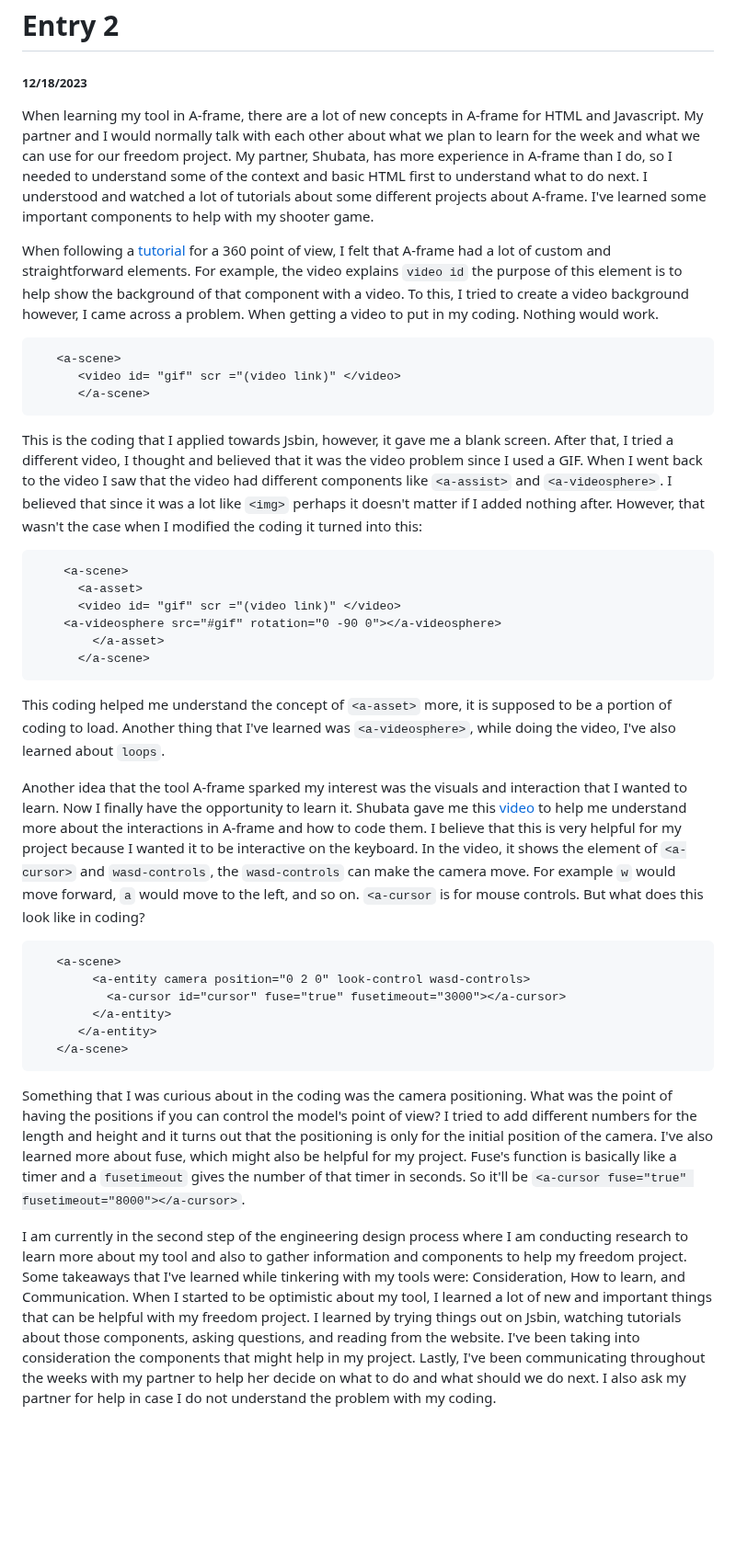
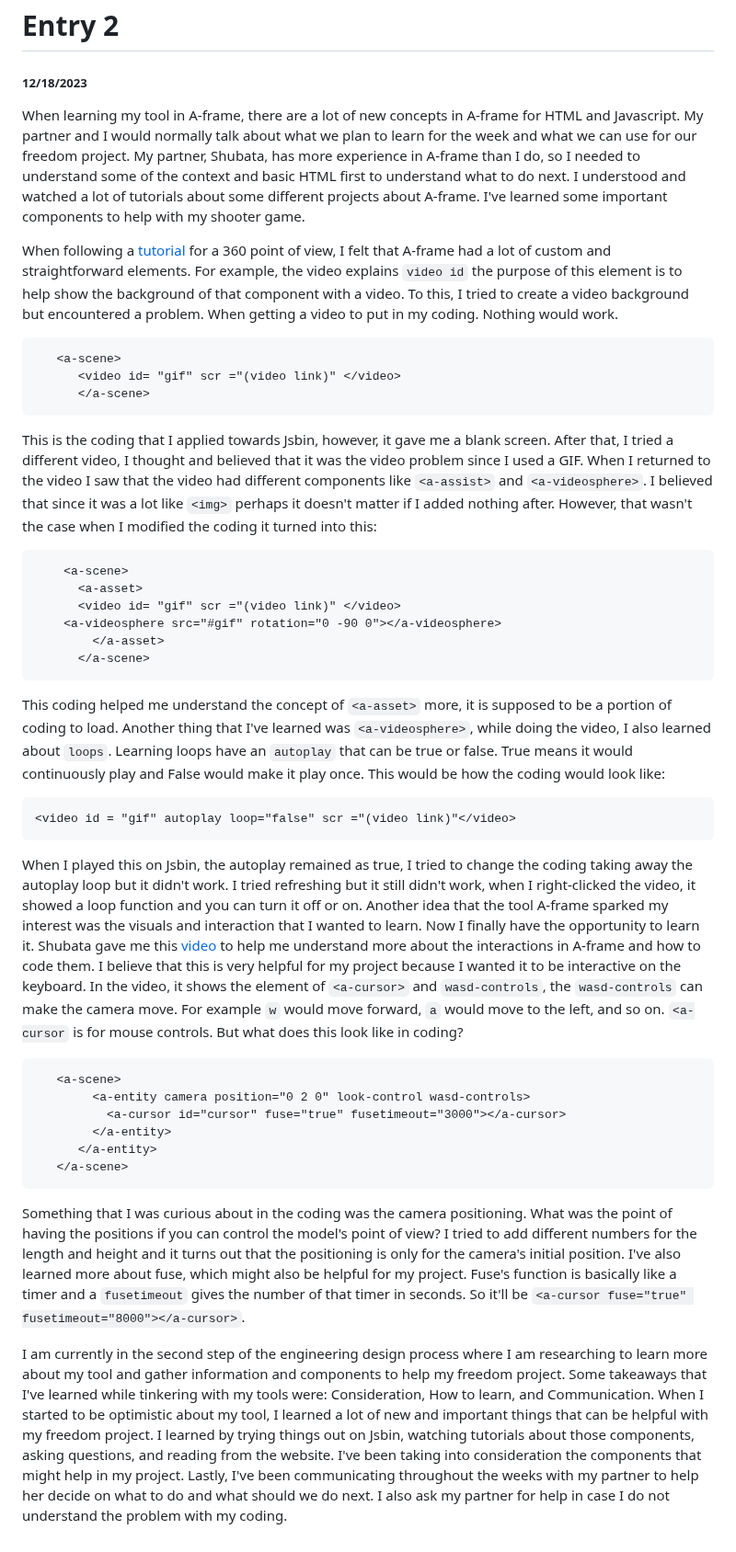
Before and after one commit to shellyw8542/sep11-freedom-project, a Markdown page: blog/entry02.md, the part around the change. Shown at 92% size. GitHub-like rendering; blank space fills up the shorter version.

````diff
--- a/blog/entry02.md
+++ b/blog/entry02.md
@@ -1,14 +1,14 @@
 # Entry 2
 ##### 12/18/2023
-When learning my tool in A-frame, there are a lot of new concepts in A-frame for HTML and Javascript. My partner and I would normally talk with each other about what we plan to learn for the week and what we can use for our freedom project. My partner, Shubata, has more experience in A-frame than I do, so I needed to understand some of the context and basic HTML first to understand what to do next. I understood and watched a lot of tutorials about some different projects about A-frame. I've learned some important components to help with my shooter game.
+When learning my tool in A-frame, there are a lot of new concepts in A-frame for HTML and Javascript. My partner and I would normally talk about what we plan to learn for the week and what we can use for our freedom project. My partner, Shubata, has more experience in A-frame than I do, so I needed to understand some of the context and basic HTML first to understand what to do next. I understood and watched a lot of tutorials about some different projects about A-frame. I've learned some important components to help with my shooter game.
 
-When following a [tutorial](https://www.youtube.com/watch?v=ZFTSLHd7xgY&ab_channel=DaniloPasquariello) for a 360 point of view, I felt that A-frame had a lot of custom and straightforward elements. For example, the video explains `video id` the purpose of this element is to help show the background of that component with a video. To this, I tried to create a video background however, I came across a problem. When getting a video to put in my coding. Nothing would work.
+When following a [tutorial](https://www.youtube.com/watch?v=ZFTSLHd7xgY&ab_channel=DaniloPasquariello) for a 360 point of view, I felt that A-frame had a lot of custom and straightforward elements. For example, the video explains `video id` the purpose of this element is to help show the background of that component with a video. To this, I tried to create a video background but encountered a problem. When getting a video to put in my coding. Nothing would work.
 ```
    <a-scene>
       <video id= "gif" scr ="(video link)" </video>
       </a-scene>
 ```
-This is the coding that I applied towards Jsbin, however, it gave me a blank screen. After that, I tried a different video, I thought and believed that it was the video problem since I used a GIF. When I went back to the video I saw that the video had different components like `<a-assist>` and `<a-videosphere>`. I believed that since it was a lot like `<img>` perhaps it doesn't matter if I added nothing after. However, that wasn't the case when I modified the coding it turned into this:
+This is the coding that I applied towards Jsbin, however, it gave me a blank screen. After that, I tried a different video, I thought and believed that it was the video problem since I used a GIF. When I returned to the video I saw that the video had different components like `<a-assist>` and `<a-videosphere>`. I believed that since it was a lot like `<img>` perhaps it doesn't matter if I added nothing after. However, that wasn't the case when I modified the coding it turned into this:
 ```
     <a-scene>
       <a-asset>
@@ -17,8 +17,13 @@ This is the coding that I applied towards Jsbin, however, it gave me a blank scr
         </a-asset>
       </a-scene>
 ```
-This coding helped me understand the concept of `<a-asset>` more, it is supposed to be a portion of coding to load. Another thing that I've learned was `<a-videosphere>`, while doing the video, I've also learned about `loops`.
+This coding helped me understand the concept of `<a-asset>` more, it is supposed to be a portion of coding to load. Another thing that I've learned was `<a-videosphere>`, while doing the video, I also learned about `loops`. Learning loops have an `autoplay` that can be true or false. True means it would continuously play and False would make it play once.
+This would be how the coding would look like:
+```
+<video id = "gif" autoplay loop="false" scr ="(video link)"</video>
+```
 
+When I played this on Jsbin, the autoplay remained as true, I tried to change the coding taking away the autoplay loop but it didn't work. I tried refreshing but it still didn't work, when I right-clicked the video, it showed a loop function and you can turn it off or on.
 Another idea that the tool A-frame sparked my interest was the visuals and interaction that I wanted to learn. Now I finally have the opportunity to learn it. Shubata gave me this [video](https://www.youtube.com/watch?v=HrLsr-nzZGA&ab_channel=UWRealityLab) to help me understand more about the interactions in A-frame and how to code them. I believe that this is very helpful for my project because I wanted it to be interactive on the keyboard. In the video, it shows the element of `<a-cursor>` and  `wasd-controls`, the `wasd-controls` can make the camera move. For example `w` would move forward, `a` would move to the left, and so on. `<a-cursor` is for mouse controls. But what does this look like in coding?
 ```
    <a-scene>
@@ -28,6 +33,6 @@ Another idea that the tool A-frame sparked my interest was the visuals and inter
       </a-entity>
    </a-scene>
 ```
-Something that I was curious about in the coding was the camera positioning. What was the point of having the positions if you can control the model's point of view? I tried to add different numbers for the length and height and it turns out that the positioning is only for the initial position of the camera. I've also learned more about fuse, which might also be helpful for my project. Fuse's function is basically like a timer and a `fusetimeout` gives the number of that timer in seconds. So it'll be `<a-cursor fuse="true" fusetimeout="8000"></a-cursor>`.
+Something that I was curious about in the coding was the camera positioning. What was the point of having the positions if you can control the model's point of view? I tried to add different numbers for the length and height and it turns out that the positioning is only for the camera's initial position. I've also learned more about fuse, which might also be helpful for my project. Fuse's function is basically like a timer and a `fusetimeout` gives the number of that timer in seconds. So it'll be `<a-cursor fuse="true" fusetimeout="8000"></a-cursor>`.
 
-I am currently in the second step of the engineering design process where I am conducting research to learn more about my tool and also to gather information and components to help my freedom project. Some takeaways that I've learned while tinkering with my tools were: Consideration, How to learn, and Communication. When I started to be optimistic about my tool, I learned a lot of new and important things that can be helpful with my freedom project. I learned by trying things out on Jsbin, watching tutorials about those components, asking questions, and reading from the website. I've been taking into consideration the components that might help in my project. Lastly, I've been communicating throughout the weeks with my partner to help her decide on what to do and what should we do next. I also ask my partner for help in case I do not understand the problem with my coding.
+I am currently in the second step of the engineering design process where I am researching to learn more about my tool and gather information and components to help my freedom project. Some takeaways that I've learned while tinkering with my tools were: Consideration, How to learn, and Communication. When I started to be optimistic about my tool, I learned a lot of new and important things that can be helpful with my freedom project. I learned by trying things out on Jsbin, watching tutorials about those components, asking questions, and reading from the website. I've been taking into consideration the components that might help in my project. Lastly, I've been communicating throughout the weeks with my partner to help her decide on what to do and what should we do next. I also ask my partner for help in case I do not understand the problem with my coding.
````
